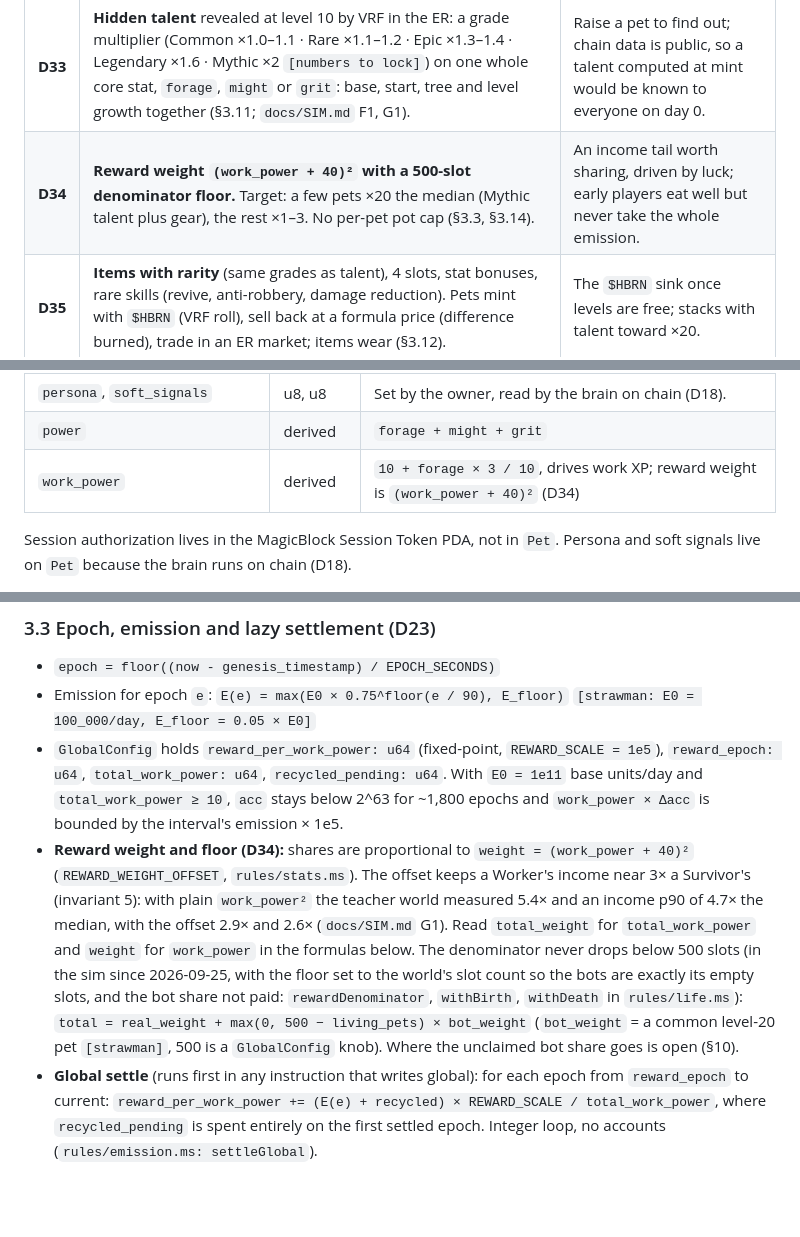
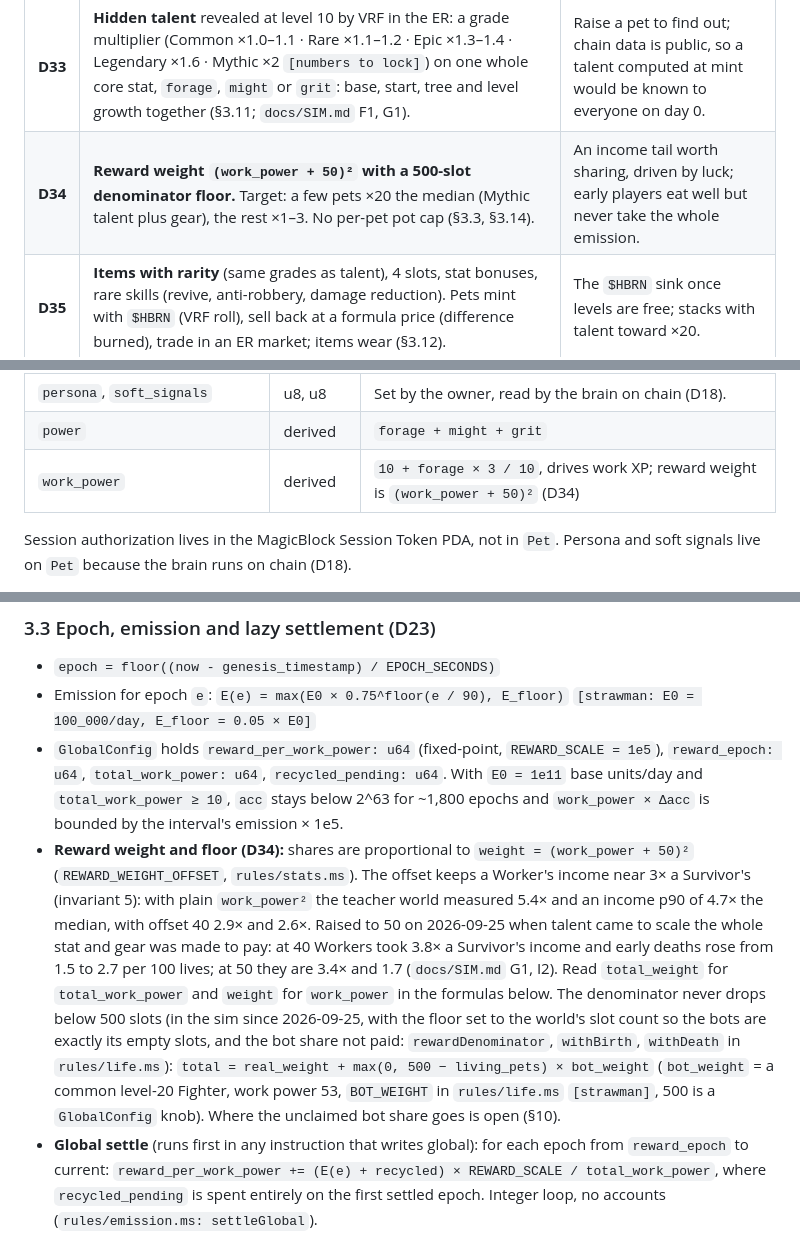
Before and after one commit to cocrafts/hibernal, a Markdown page: docs/BRIEF.md, 3 parts joined by grey strips. Drawn GitHub-style; blank space fills up the shorter version.

Commit message:
docs(rules): reward weight offset 50

```diff
--- a/docs/BRIEF.md
+++ b/docs/BRIEF.md
@@ -94,7 +94,7 @@ Pitch framing (for deck, not for code): *"Bitcoin mining on your phone, but the
 | ~~D30~~ | ~~Client in Kotlin + Compose with a hand-written GLES 3.0 renderer.~~ **Superseded by D31**; the surfaces (Live Wallpaper primary, widget, in-app SurfaceView) and the no-engine renderer recipe from `RENDERER-BRIEF.md` stand. | — |
 | **D32** | **Lifespan 90 days, in the hackathon build.** Decline from day 50 on every tree stat (70% on day 60, 50% on day 90), natural death on day 90, the heir inherits 70% of the wallet (30% inheritance tax to the pot) plus a lineage package (§3.7). | Progress repeats every generation instead of running dry at max level; death becomes a milestone. |
 | **D33** | **Hidden talent** revealed at level 10 by VRF in the ER: a grade multiplier (Common ×1.0–1.1 · Rare ×1.1–1.2 · Epic ×1.3–1.4 · Legendary ×1.6 · Mythic ×2 `[numbers to lock]`) on one whole core stat, `forage`, `might` or `grit`: base, start, tree and level growth together (§3.11; `docs/SIM.md` F1, G1). | Raise a pet to find out; chain data is public, so a talent computed at mint would be known to everyone on day 0. |
-| **D34** | **Reward weight `(work_power + 40)²` with a 500-slot denominator floor.** Target: a few pets ×20 the median (Mythic talent plus gear), the rest ×1–3. No per-pet pot cap (§3.3, §3.14). | An income tail worth sharing, driven by luck; early players eat well but never take the whole emission. |
+| **D34** | **Reward weight `(work_power + 50)²` with a 500-slot denominator floor.** Target: a few pets ×20 the median (Mythic talent plus gear), the rest ×1–3. No per-pet pot cap (§3.3, §3.14). | An income tail worth sharing, driven by luck; early players eat well but never take the whole emission. |
 | **D35** | **Items with rarity** (same grades as talent), 4 slots, stat bonuses, rare skills (revive, anti-robbery, damage reduction). Pets mint with `$HBRN` (VRF roll), sell back at a formula price (difference burned), trade in an ER market; items wear (§3.12). | The `$HBRN` sink once levels are free; stacks with talent toward ×20. |
 | **D36** | **The pet owns its `$HBRN`; the owner cannot withdraw.** Bonding (`i8`, decays every epoch) rises with feeding, SKR purchases and a capped daily `talk`. High bonding → the pet gifts `$HBRN` to its owner; low → it refuses the owner's food (§3.13). | Owners have a reason to show up daily; outflow to wallets is throttled by the pet's goodwill. |
 | **D37** | **Wild pets** fill empty slots as formulas (no accounts, no tx), labeled in the UI; fights against them use VRF like any fight. A real-account army driven by `act` waits on the ER probe (§3.14). | The world looks alive from day one at zero cost. |
@@ -131,7 +131,7 @@ Pitch framing (for deck, not for code): *"Bitcoin mining on your phone, but the
 | `equipment`, `heirlooms` | 4 × 8 bytes, 2 × 8 bytes | Equipped items (slot, rarity, stat, value, skill, wear) and items kept for the heir (D35). |
 | `persona`, `soft_signals` | u8, u8 | Set by the owner, read by the brain on chain (D18). |
 | `power` | derived | `forage + might + grit` |
-| `work_power` | derived | `10 + forage × 3 / 10`, drives work XP; reward weight is `(work_power + 40)²` (D34) |
+| `work_power` | derived | `10 + forage × 3 / 10`, drives work XP; reward weight is `(work_power + 50)²` (D34) |
 
 Session authorization lives in the MagicBlock Session Token PDA, not in `Pet`. Persona and soft signals live on `Pet` because the brain runs on chain (D18).
 
@@ -150,7 +150,7 @@ Estimated size ~290 bytes → rent ≈ 0.0029 SOL `[estimate]`.
 - `epoch = floor((now - genesis_timestamp) / EPOCH_SECONDS)`
 - Emission for epoch `e`: `E(e) = max(E0 × 0.75^floor(e / 90), E_floor)` `[strawman: E0 = 100_000/day, E_floor = 0.05 × E0]`
 - `GlobalConfig` holds `reward_per_work_power: u64` (fixed-point, `REWARD_SCALE = 1e5`), `reward_epoch: u64`, `total_work_power: u64`, `recycled_pending: u64`. With `E0 = 1e11` base units/day and `total_work_power ≥ 10`, `acc` stays below 2^63 for ~1,800 epochs and `work_power × Δacc` is bounded by the interval's emission × 1e5.
-- **Reward weight and floor (D34):** shares are proportional to `weight = (work_power + 40)²` (`REWARD_WEIGHT_OFFSET`, `rules/stats.ms`). The offset keeps a Worker's income near 3× a Survivor's (invariant 5): with plain `work_power²` the teacher world measured 5.4× and an income p90 of 4.7× the median, with the offset 2.9× and 2.6× (`docs/SIM.md` G1). Read `total_weight` for `total_work_power` and `weight` for `work_power` in the formulas below. The denominator never drops below 500 slots (in the sim since 2026-09-25, with the floor set to the world's slot count so the bots are exactly its empty slots, and the bot share not paid: `rewardDenominator`, `withBirth`, `withDeath` in `rules/life.ms`): `total = real_weight + max(0, 500 − living_pets) × bot_weight` (`bot_weight` = a common level-20 pet `[strawman]`, 500 is a `GlobalConfig` knob). Where the unclaimed bot share goes is open (§10).
+- **Reward weight and floor (D34):** shares are proportional to `weight = (work_power + 50)²` (`REWARD_WEIGHT_OFFSET`, `rules/stats.ms`). The offset keeps a Worker's income near 3× a Survivor's (invariant 5): with plain `work_power²` the teacher world measured 5.4× and an income p90 of 4.7× the median, with offset 40 2.9× and 2.6×. Raised to 50 on 2026-09-25 when talent came to scale the whole stat and gear was made to pay: at 40 Workers took 3.8× a Survivor's income and early deaths rose from 1.5 to 2.7 per 100 lives; at 50 they are 3.4× and 1.7 (`docs/SIM.md` G1, I2). Read `total_weight` for `total_work_power` and `weight` for `work_power` in the formulas below. The denominator never drops below 500 slots (in the sim since 2026-09-25, with the floor set to the world's slot count so the bots are exactly its empty slots, and the bot share not paid: `rewardDenominator`, `withBirth`, `withDeath` in `rules/life.ms`): `total = real_weight + max(0, 500 − living_pets) × bot_weight` (`bot_weight` = a common level-20 Fighter, work power 53, `BOT_WEIGHT` in `rules/life.ms` `[strawman]`, 500 is a `GlobalConfig` knob). Where the unclaimed bot share goes is open (§10).
 - **Global settle** (runs first in any instruction that writes global): for each epoch from `reward_epoch` to current: `reward_per_work_power += (E(e) + recycled) × REWARD_SCALE / total_work_power`, where `recycled_pending` is spent entirely on the first settled epoch. Integer loop, no accounts (`rules/emission.ms: settleGlobal`).
 - **Pet tick** (called on any pet instruction; permissionless `tick(pet)` also exists so neighbors can force-settle a sleeper):
   1. `pending = work_power × (reward_per_work_power − reward_snapshot) / REWARD_SCALE`; `harvest += pending + growthBonus(pending, multiplier)`; the bonus part is extra mint (D23). `reward_snapshot = reward_per_work_power`.
```
